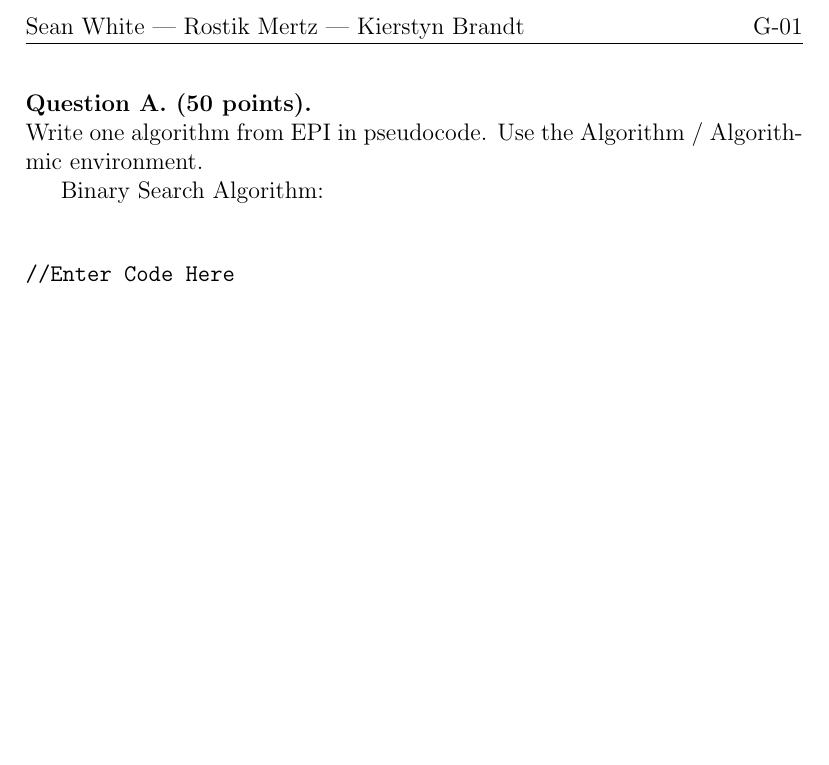
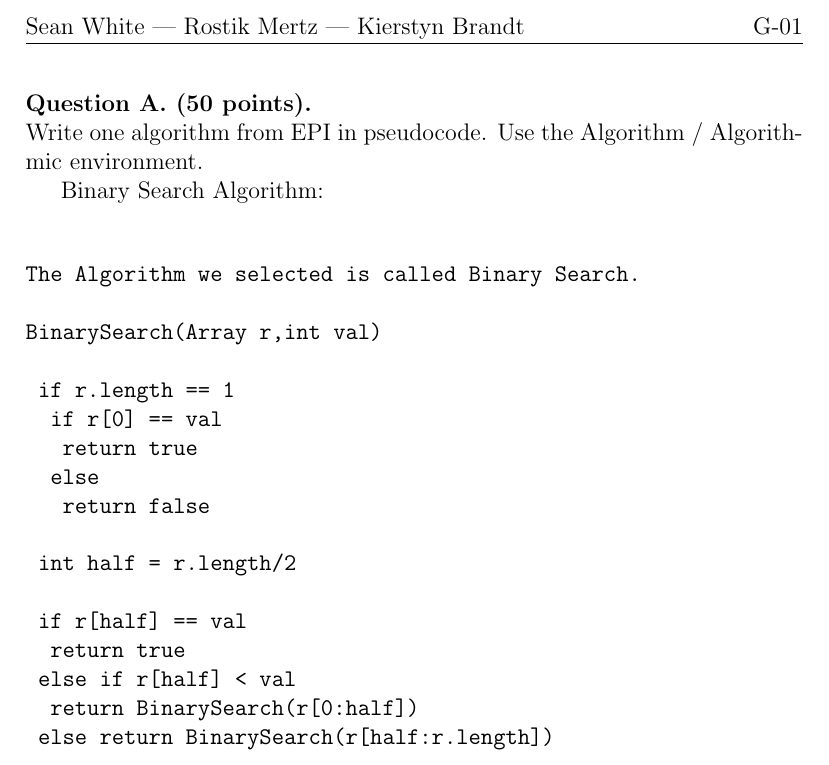
Before and after one commit to seancrwhite/CSCI-432, a LaTeX document (G-1/G-1.tex): part of the page, cut so that both start at the same text, the shorter picture padded with empty space. Compiled offline with pdfLaTeX.

Commit message:
Add code to add code here
;lkjadfs;lakj

```diff
--- a/G-1/G-1.tex
+++ b/G-1/G-1.tex
@@ -16,7 +16,25 @@ Binary Search Algorithm:
 
 \begin{verbatim}
 
-//Enter Code Here
+The Algorithm we selected is called Binary Search.
+
+BinarySearch(Array r,int val)
+
+	if r.length == 1
+		if r[0] == val
+			return true
+		else
+			return false
+
+	int half = r.length/2
+
+	if r[half] == val
+		return true
+	else if r[half] < val
+		return BinarySearch(r[0:half])
+	else return BinarySearch(r[half:r.length])
+
+
 
 \end{verbatim}
 
```
